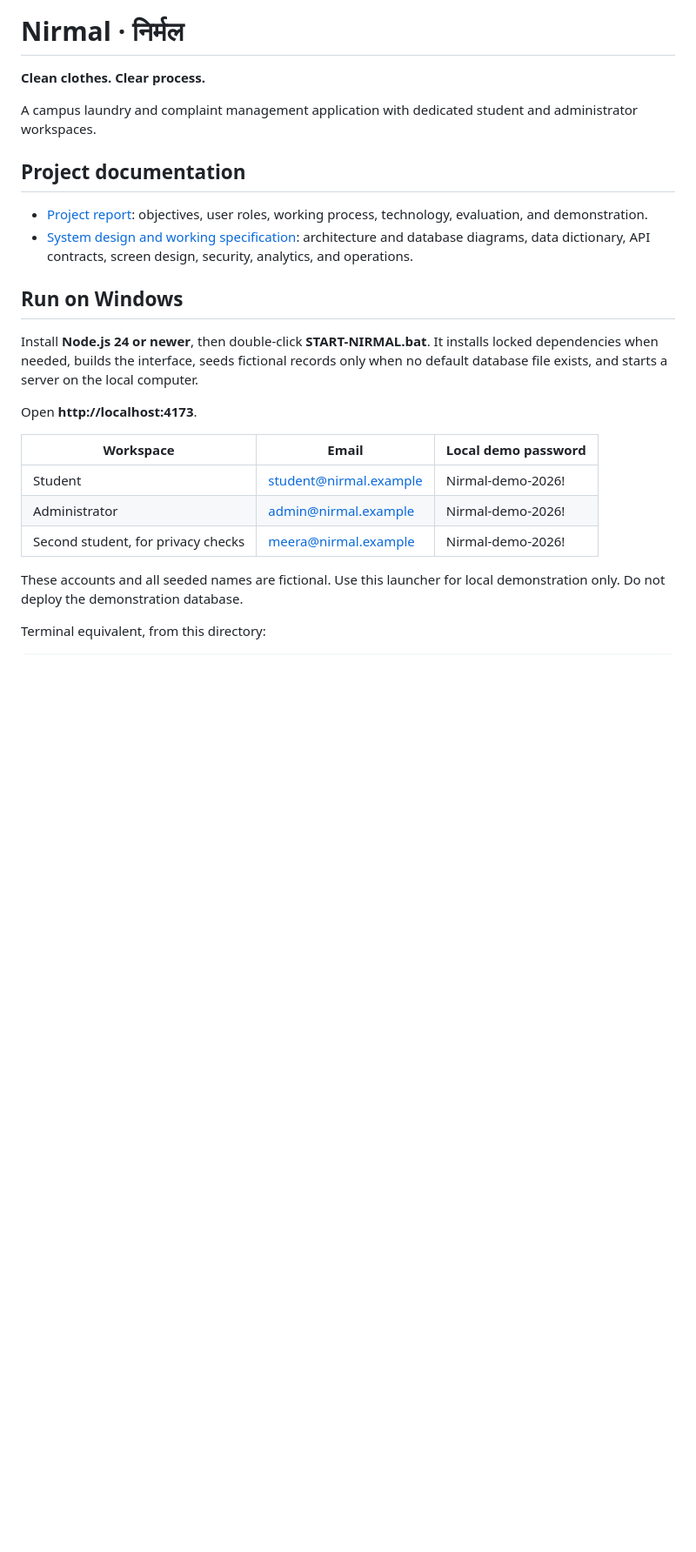
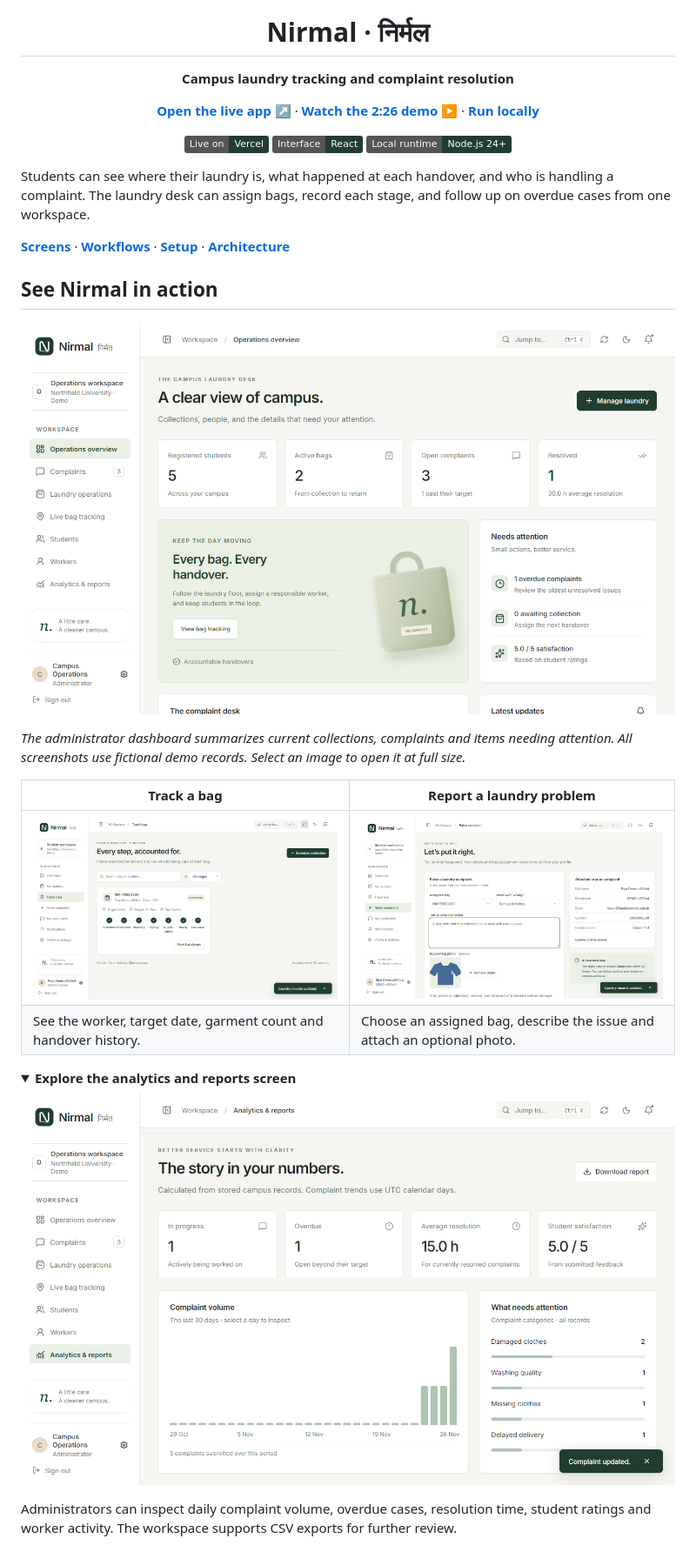
Before and after one commit to anant-arya-03/nirmal, a Markdown page: README.md, the part around one of its changes. Shown at 87% size. Rendered like a GitHub page; pictures changed too: docs/screenshots/admin-overview.png (added), docs/screenshots/analytics.png (added), docs/screenshots/bag-tracking.png (added); folded sections open; badges without logos; blank space fills up the shorter version.

Commit message:
Redesign README with live demo and workflow screenshots

```diff
--- a/README.md
+++ b/README.md
@@ -1,26 +5,36 @@
 # Nirmal · निर्मल
 
-**Clean clothes. Clear process.**
+**Campus laundry tracking and complaint resolution**
 
-A campus laundry and complaint management application with dedicated student and administrator workspaces.
+[**Open the live app ↗**](https://nirmal-seven.vercel.app) · [**Watch the 2:26 demo ▶**](docs/Nirmal-Prototype-Demo.mp4) · [**Run locally**](#run-locally)
 
-## Project documentation
+[![Live on Vercel](https://img.shields.io/badge/Live_on-Vercel-203D30?logo=vercel)](https://nirmal-seven.vercel.app)
+[![React interface](https://img.shields.io/badge/Interface-React-203D30?logo=react)](src)
+[![Node.js 24 or newer](https://img.shields.io/badge/Local_runtime-Node.js_24%2B-203D30?logo=nodedotjs)](package.json)
 
-- [Project report](docs/PROJECT_REPORT.md): objectives, user roles, working process, technology, evaluation, and demonstration.
-- [System design and working specification](docs/SYSTEM_DESIGN.md): architecture and database diagrams, data dictionary, API contracts, screen design, security, analytics, and operations.
+</div>
 
-## Run on Windows
+Students can see where their laundry is, what happened at each handover, and who is handling a complaint. The laundry desk can assign bags, record each stage, and follow up on overdue cases from one workspace.
 
-Install **Node.js 24 or newer**, then double-click **START-NIRMAL.bat**. It installs locked dependencies when needed, builds the interface, seeds fictional records only when no default database file exists, and starts a server on the local computer.
+[**Screens**](#see-nirmal-in-action) · [**Workflows**](#how-it-works) · [**Setup**](#run-locally) · [**Architecture**](#architecture-and-checks)
 
-Open **http://localhost:4173**.
+## See Nirmal in action
 
-| Workspace | Email | Local demo password |
-| --- | --- | --- |
-| Student | student@nirmal.example | Nirmal-demo-2026! |
-| Administrator | admin@nirmal.example | Nirmal-demo-2026! |
-| Second student, for privacy checks | meera@nirmal.example | Nirmal-demo-2026! |
+[![Administrator dashboard showing registered students, active bags, open and resolved complaints, and items needing attention](docs/screenshots/admin-overview.png)](docs/screenshots/admin-overview.png)
 
-These accounts and all seeded names are fictional. Use this launcher for local demonstration only. Do not deploy the demonstration database.
+*The administrator dashboard summarizes current collections, complaints and items needing attention. All screenshots use fictional demo records. Select an image to open it at full size.*
 
-Terminal equivalent, from this directory:
+| Track a bag | Report a laundry problem |
+| --- | --- |
+| [![Student tracking view with seven laundry stages](docs/screenshots/bag-tracking.png)](docs/screenshots/bag-tracking.png) | [![Complaint form showing a selected bag and an evidence preview](docs/screenshots/complaint-form.png)](docs/screenshots/complaint-form.png) |
+| See the worker, target date, garment count and handover history. | Choose an assigned bag, describe the issue and attach an optional photo. |
+
+<details>
+<summary><strong>Explore the analytics and reports screen</strong></summary>
+
+[![Analytics dashboard with resolution, satisfaction and daily complaint metrics](docs/screenshots/analytics.png)](docs/screenshots/analytics.png)
+
+Administrators can inspect daily complaint volume, overdue cases, resolution time, student ratings and worker activity. The workspace supports CSV exports for further review.
+
+</details>
+
```
Also changed, not shown: other parts of README.md (+65 -52 lines).
